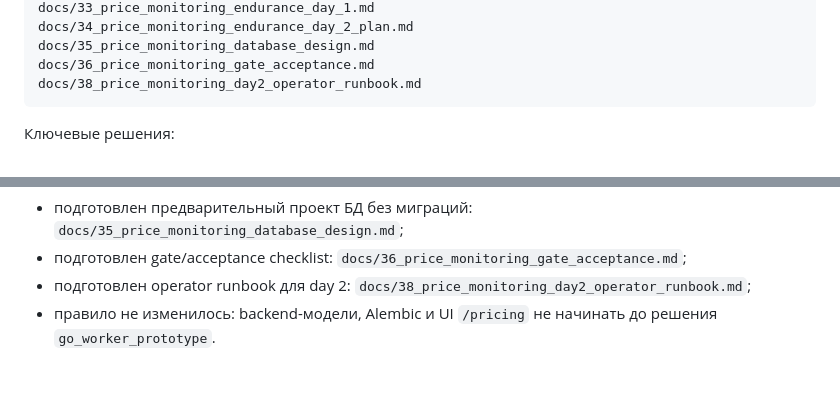
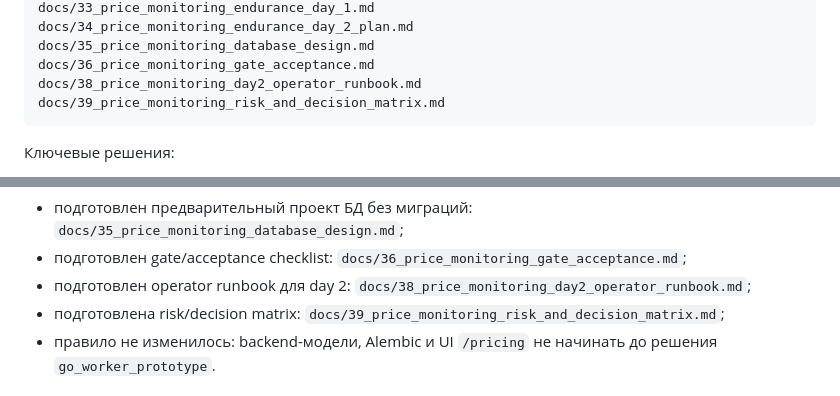
Before and after one commit to milexx/equipment-accounting, a Markdown page: docs/continuation.md, 2 parts joined by grey strips. Drawn GitHub-style.

Commit message:
Add price monitoring risk decision matrix

````diff
--- a/docs/continuation.md
+++ b/docs/continuation.md
@@ -270,6 +270,7 @@ docs/34_price_monitoring_endurance_day_2_plan.md
 docs/35_price_monitoring_database_design.md
 docs/36_price_monitoring_gate_acceptance.md
 docs/38_price_monitoring_day2_operator_runbook.md
+docs/39_price_monitoring_risk_and_decision_matrix.md
 ```
 
 Ключевые решения:
@@ -416,6 +417,7 @@ blocked_by_same_day_guard
 - подготовлен предварительный проект БД без миграций: `docs/35_price_monitoring_database_design.md`;
 - подготовлен gate/acceptance checklist: `docs/36_price_monitoring_gate_acceptance.md`;
 - подготовлен operator runbook для day 2: `docs/38_price_monitoring_day2_operator_runbook.md`;
+- подготовлена risk/decision matrix: `docs/39_price_monitoring_risk_and_decision_matrix.md`;
 - правило не изменилось: backend-модели, Alembic и UI `/pricing` не начинать до решения `go_worker_prototype`.
 
 ## Точка Возврата На 2026-06-17: Демо-Меню
````
Also changed, not shown: docs/39_price_monitoring_risk_and_decision_matrix.md (added, +85 -0 lines).
